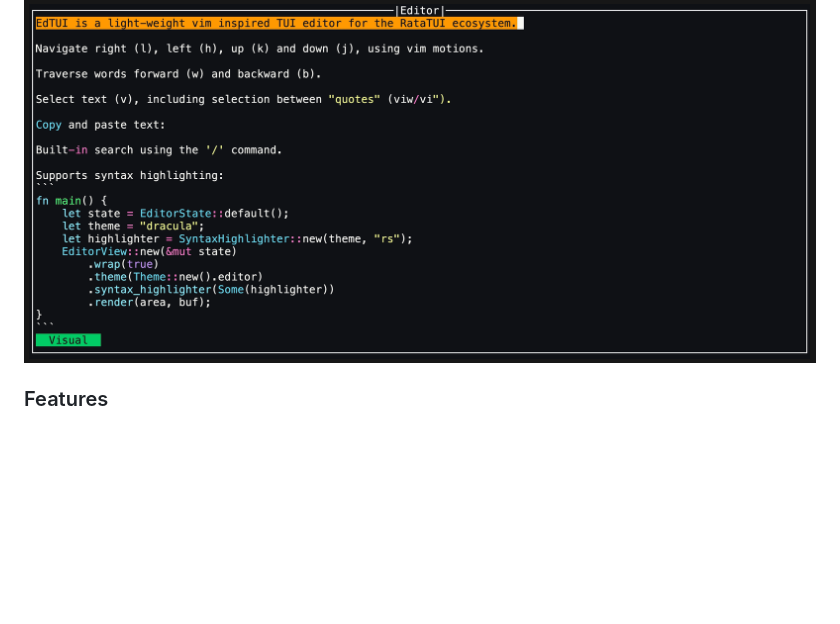
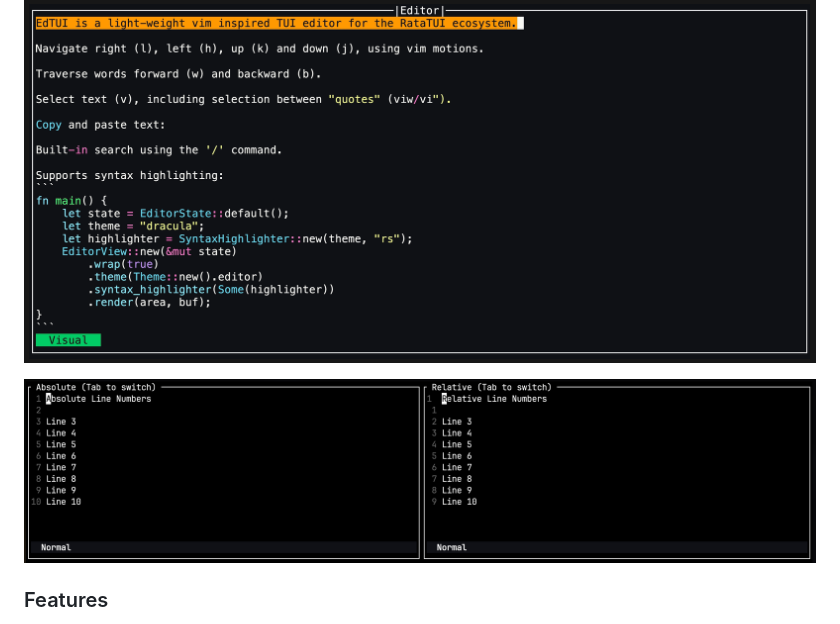
Before and after one commit to preiter93/edtui, a Markdown page: README.md, the part around the change. Drawn GitHub-style; pictures changed too: resources/line_numbers.png (added); blank space fills up the shorter version.

Commit message:
show line numbers demo

```diff
--- a/README.md
+++ b/README.md
@@ -59,6 +59,8 @@ let event_handler = EditorEventHandler::new(key_handler);
 ### Demo
 
 ![](resources/app.gif)
+
+![](resources/line_numbers.png)
 
 ### Features
 - Custom theming.
```
Also changed, not shown: 1 other file.
